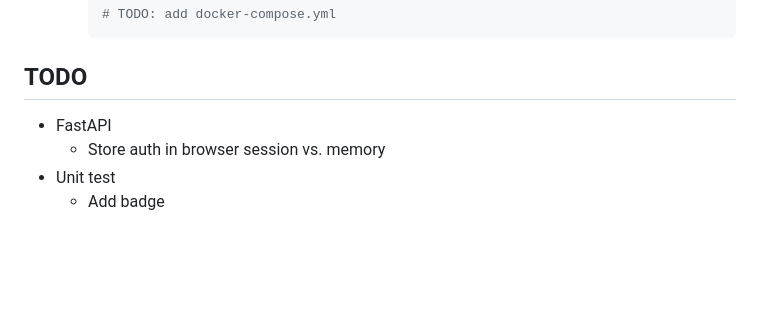
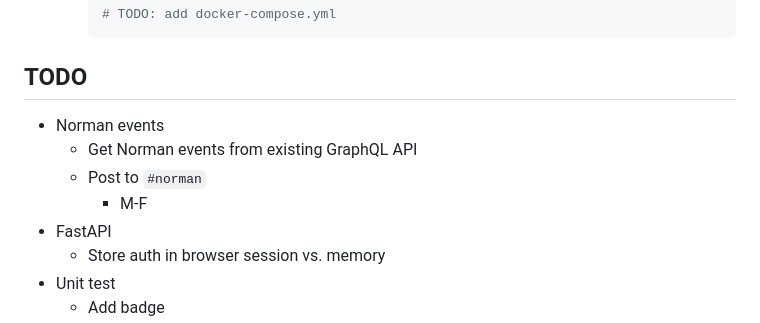
Before and after one commit to pythoninthegrass/meetup_bot, a Markdown page: README.md, the part around the change. Drawn GitHub-style; blank space fills up the shorter version.

Commit message:
docs: update README.md

````diff
--- a/README.md
+++ b/README.md
@@ -77,6 +77,10 @@ Use Meetup Pro API to send Slack messages before events occur.
     ```
 
 ## TODO
+* Norman events
+  * Get Norman events from existing GraphQL API
+  * Post to `#norman`
+    * M-F
 * FastAPI
   * Store auth in browser session vs. memory
 * Unit test
````
